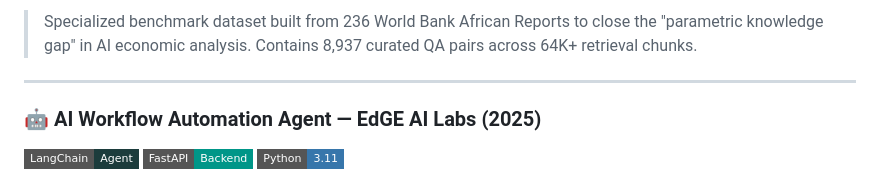
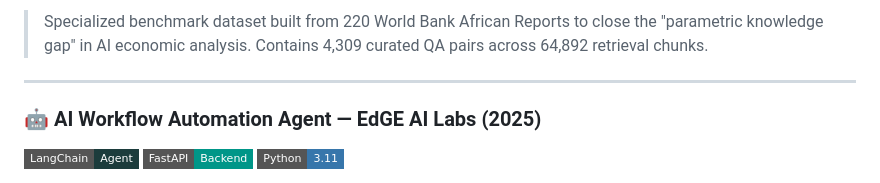
Before and after one commit to edwardajayi/edwardajayi.github.io, a Markdown page: README.md, the part around one of its changes. Rendered like a GitHub page; badges without logos.

Commit message:
Fix stale AfriEconQA dataset statistics

```diff
--- a/README.md
+++ b/README.md
@@ -129,5 +129,5 @@ More broadly, I am interested in developing **cognitively grounded approaches to
 
-> Specialized benchmark dataset built from 236 World Bank African Reports to close the "parametric knowledge gap" in AI economic analysis. Contains 8,937 curated QA pairs across 64K+ retrieval chunks.
+> Specialized benchmark dataset built from 220 World Bank African Reports to close the "parametric knowledge gap" in AI economic analysis. Contains 4,309 curated QA pairs across 64,892 retrieval chunks.
 
 ---
 
```
Also changed, not shown: other parts of README.md (+3 -3 lines).
